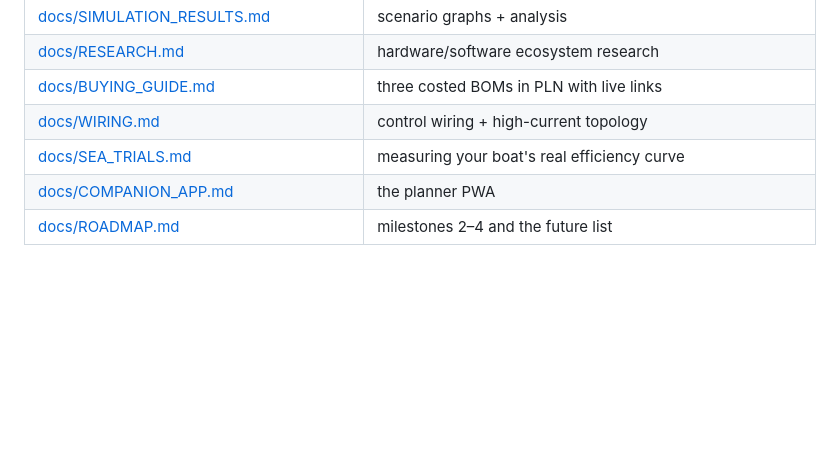
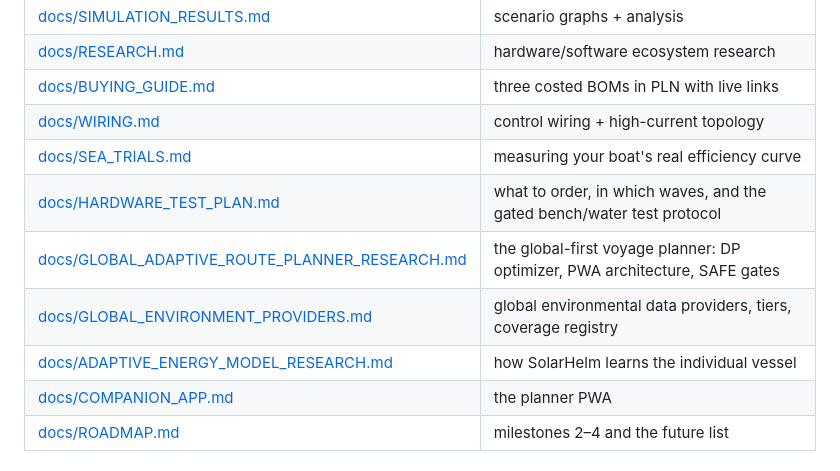
Before and after one commit to abecadel/SolarHelm, a Markdown page: README.md, the part around the change. Drawn GitHub-style; blank space fills up the shorter version.

```diff
--- a/README.md
+++ b/README.md
@@ -65,6 +65,10 @@ Firmware (stub, Milestone 2 begins here): `pio run -e esp32s3`.
 | [docs/BUYING_GUIDE.md](docs/BUYING_GUIDE.md) | three costed BOMs in PLN with live links |
 | [docs/WIRING.md](docs/WIRING.md) | control wiring + high-current topology |
 | [docs/SEA_TRIALS.md](docs/SEA_TRIALS.md) | measuring your boat's real efficiency curve |
+| [docs/HARDWARE_TEST_PLAN.md](docs/HARDWARE_TEST_PLAN.md) | what to order, in which waves, and the gated bench/water test protocol |
+| [docs/GLOBAL_ADAPTIVE_ROUTE_PLANNER_RESEARCH.md](docs/GLOBAL_ADAPTIVE_ROUTE_PLANNER_RESEARCH.md) | the global-first voyage planner: DP optimizer, PWA architecture, SAFE gates |
+| [docs/GLOBAL_ENVIRONMENT_PROVIDERS.md](docs/GLOBAL_ENVIRONMENT_PROVIDERS.md) | global environmental data providers, tiers, coverage registry |
+| [docs/ADAPTIVE_ENERGY_MODEL_RESEARCH.md](docs/ADAPTIVE_ENERGY_MODEL_RESEARCH.md) | how SolarHelm learns the individual vessel |
 | [docs/COMPANION_APP.md](docs/COMPANION_APP.md) | the planner PWA |
 | [docs/ROADMAP.md](docs/ROADMAP.md) | milestones 2–4 and the future list |
 
```
Also changed, not shown: docs/HARDWARE_TEST_PLAN.md (added, +149 -0 lines).
